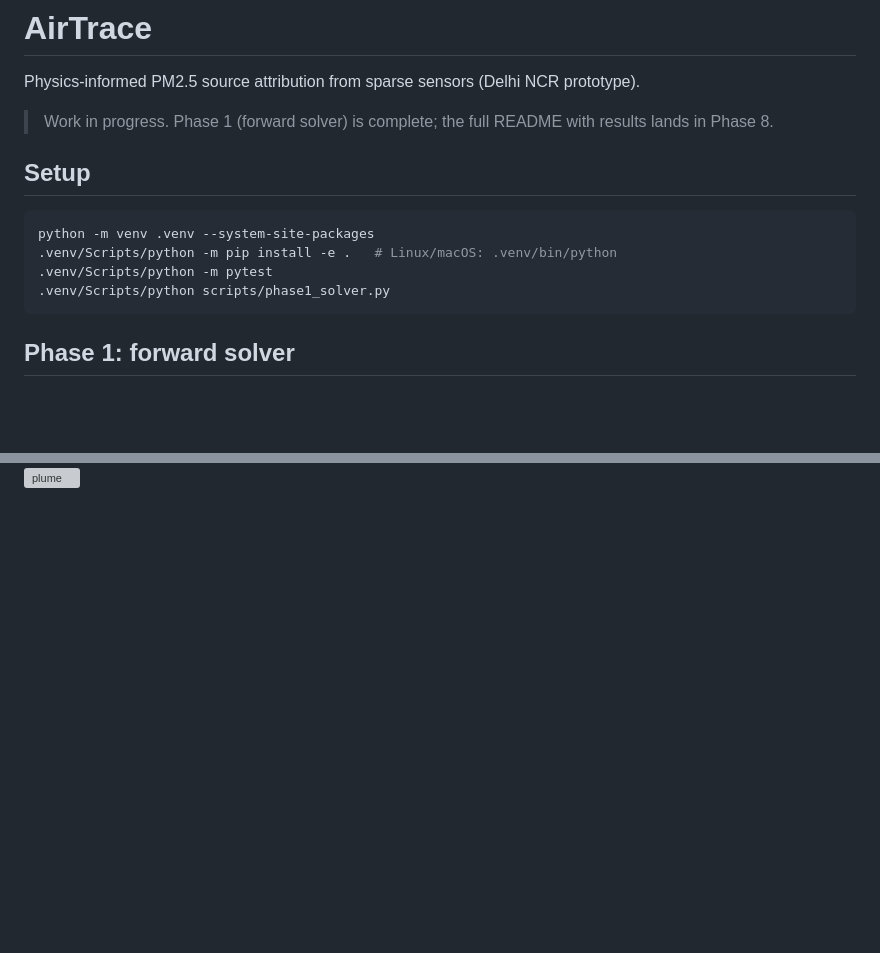
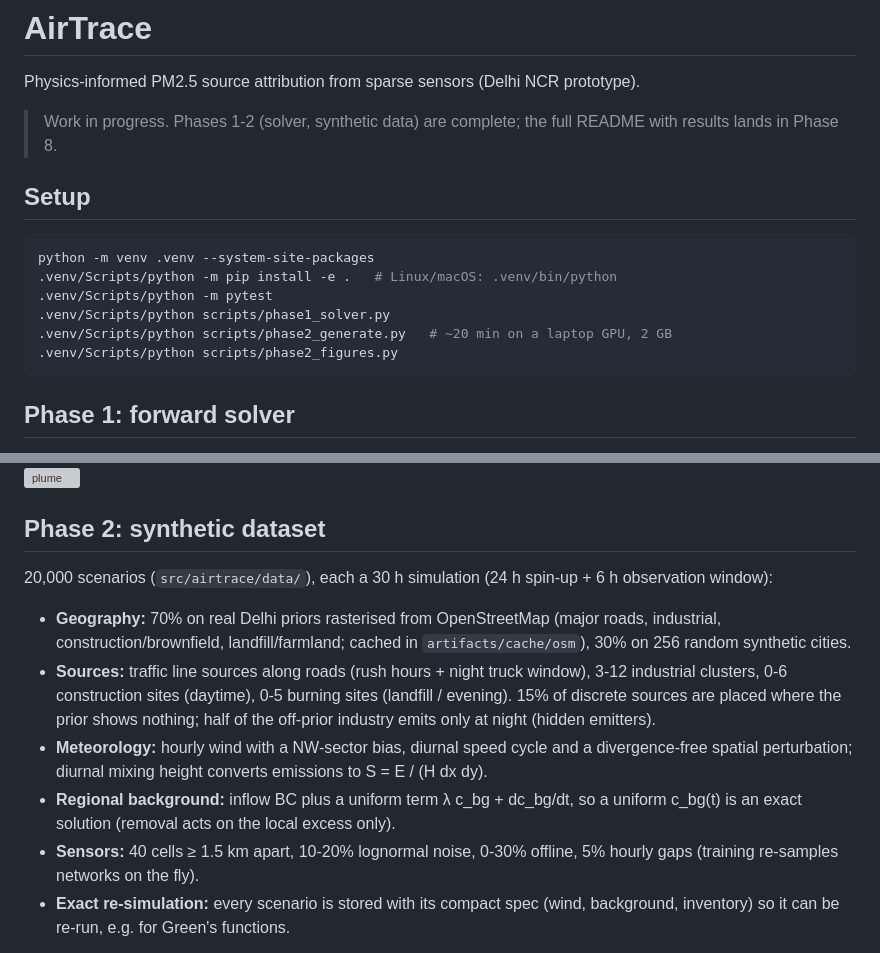
Before and after one commit to gaganc3773/AirTrace, a Markdown page: README.md, 2 parts joined by grey strips. GitHub-like rendering; blank space fills up the shorter version; grey boxes are pictures that could not be loaded.

````diff
--- a/README.md
+++ b/README.md
@@ -2,7 +2,7 @@
 
 Physics-informed PM2.5 source attribution from sparse sensors (Delhi NCR prototype).
 
-> Work in progress. Phase 1 (forward solver) is complete; the full README with results lands in Phase 8.
+> Work in progress. Phases 1-2 (solver, synthetic data) are complete; the full README with results lands in Phase 8.
 
 ## Setup
 
@@ -11,6 +11,8 @@ python -m venv .venv --system-site-packages
 .venv/Scripts/python -m pip install -e .   # Linux/macOS: .venv/bin/python
 .venv/Scripts/python -m pytest
 .venv/Scripts/python scripts/phase1_solver.py
+.venv/Scripts/python scripts/phase2_generate.py   # ~20 min on a laptop GPU, 2 GB
+.venv/Scripts/python scripts/phase2_figures.py
 ```
 
 ## Phase 1: forward solver
@@ -28,3 +30,22 @@ inflow-Dirichlet / outflow zero-gradient boundaries, batched in PyTorch (CPU or
 
 ![puff](reports/figures/phase1_puff_verification.png)
 ![plume](reports/figures/phase1_rotating_plume.gif)
+
+## Phase 2: synthetic dataset
+
+20,000 scenarios (`src/airtrace/data/`), each a 30 h simulation (24 h spin-up + 6 h observation window):
+
+- **Geography:** 70% on real Delhi priors rasterised from OpenStreetMap (major roads, industrial,
+  construction/brownfield, landfill/farmland; cached in `artifacts/cache/osm`), 30% on 256 random synthetic cities.
+- **Sources:** traffic line sources along roads (rush hours + night truck window), 3-12 industrial clusters,
+  0-6 construction sites (daytime), 0-5 burning sites (landfill / evening). 15% of discrete sources are placed
+  where the prior shows nothing; half of the off-prior industry emits only at night (hidden emitters).
+- **Meteorology:** hourly wind with a NW-sector bias, diurnal speed cycle and a divergence-free spatial
+  perturbation; diurnal mixing height converts emissions to S = E / (H dx dy).
+- **Regional background:** inflow BC plus a uniform term λ c_bg + dc_bg/dt, so a uniform c_bg(t) is an exact
+  solution (removal acts on the local excess only).
+- **Sensors:** 40 cells ≥ 1.5 km apart, 10-20% lognormal noise, 0-30% offline, 5% hourly gaps
+  (training re-samples networks on the fly).
+- **Exact re-simulation:** every scenario is stored with its compact spec (wind, background, inventory) so it can
+  be re-run, e.g. for Green's functions.
+
````
Also changed, not shown: other parts of README.md (+1 -0 lines), reports/figures/phase2_dataset_stats.png (added), reports/figures/phase2_prior_maps.png (added), 17 other files.
